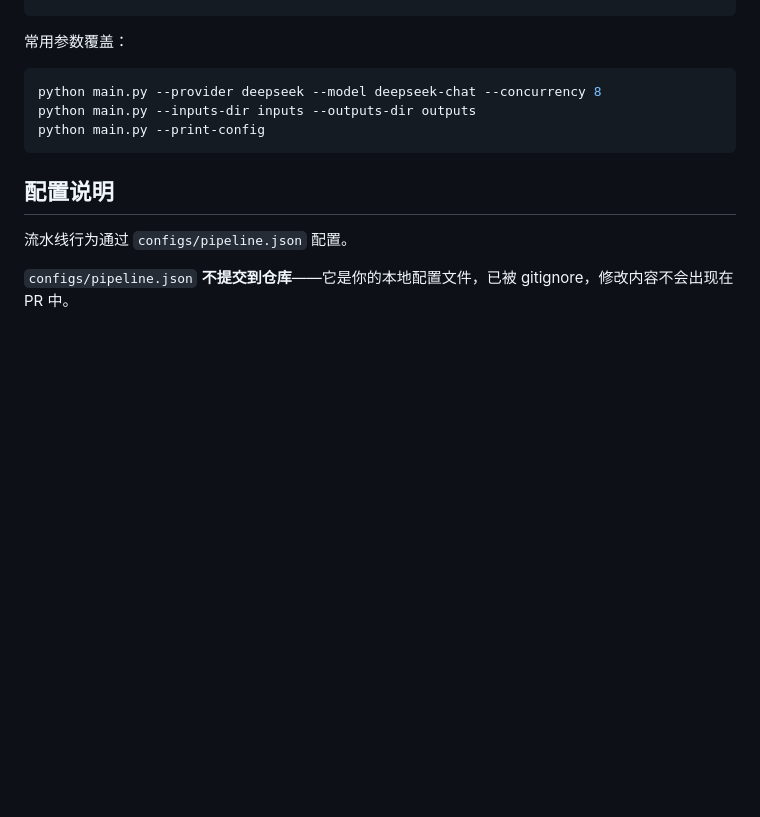
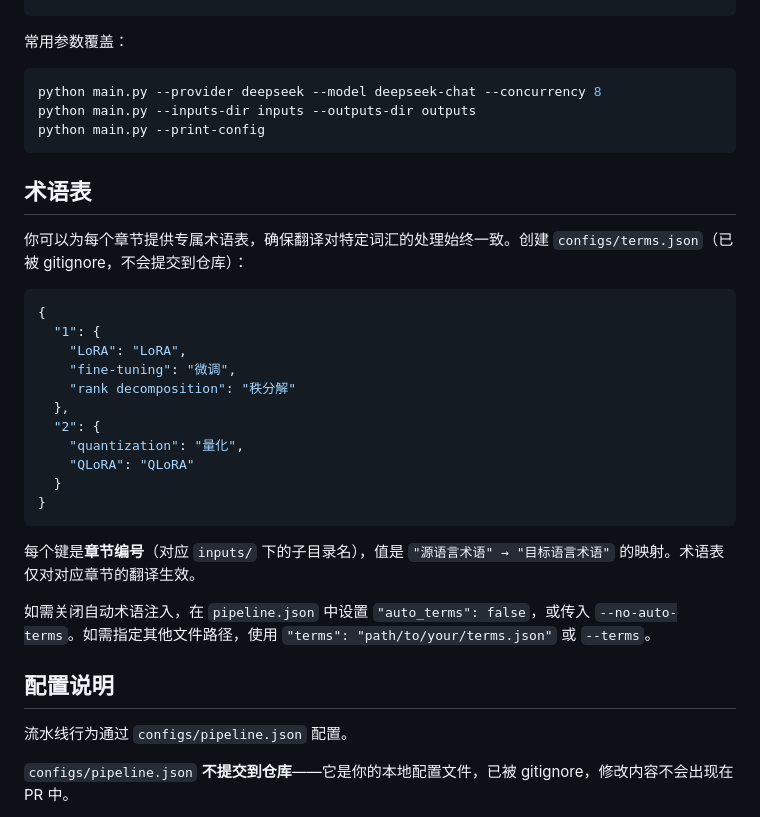
Before and after one commit to KLGR123/latex2word, a Markdown page: README_CN.md, the part around the change. Rendered like a GitHub page; blank space fills up the shorter version.

````diff
--- a/README_CN.md
+++ b/README_CN.md
@@ -170,6 +170,28 @@ python main.py --inputs-dir inputs --outputs-dir outputs
 python main.py --print-config
 ```
 
+## 术语表
+
+你可以为每个章节提供专属术语表，确保翻译对特定词汇的处理始终一致。创建 `configs/terms.json`（已被 gitignore，不会提交到仓库）：
+
+```json
+{
+  "1": {
+    "LoRA": "LoRA",
+    "fine-tuning": "微调",
+    "rank decomposition": "秩分解"
+  },
+  "2": {
+    "quantization": "量化",
+    "QLoRA": "QLoRA"
+  }
+}
+```
+
+每个键是**章节编号**（对应 `inputs/` 下的子目录名），值是 `"源语言术语" → "目标语言术语"` 的映射。术语表仅对对应章节的翻译生效。
+
+如需关闭自动术语注入，在 `pipeline.json` 中设置 `"auto_terms": false`，或传入 `--no-auto-terms`。如需指定其他文件路径，使用 `"terms": "path/to/your/terms.json"` 或 `--terms`。
+
 ## 配置说明
 
 流水线行为通过 `configs/pipeline.json` 配置。
````
Also changed, not shown: README.md (+22 -0 lines).
